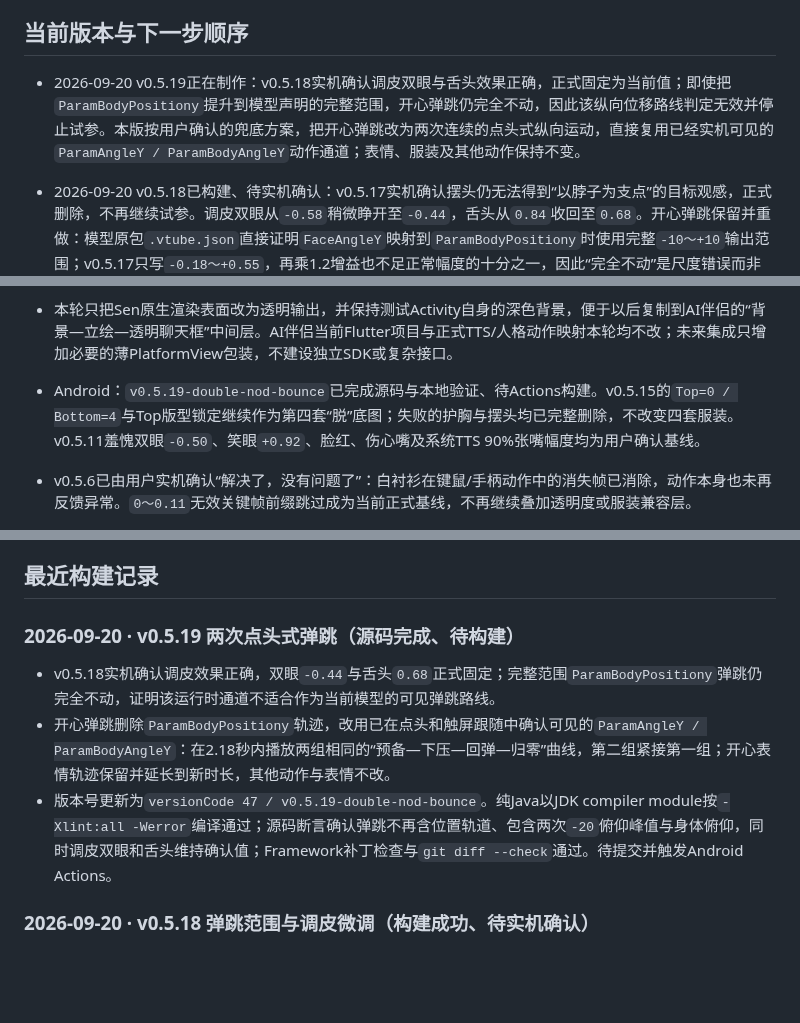
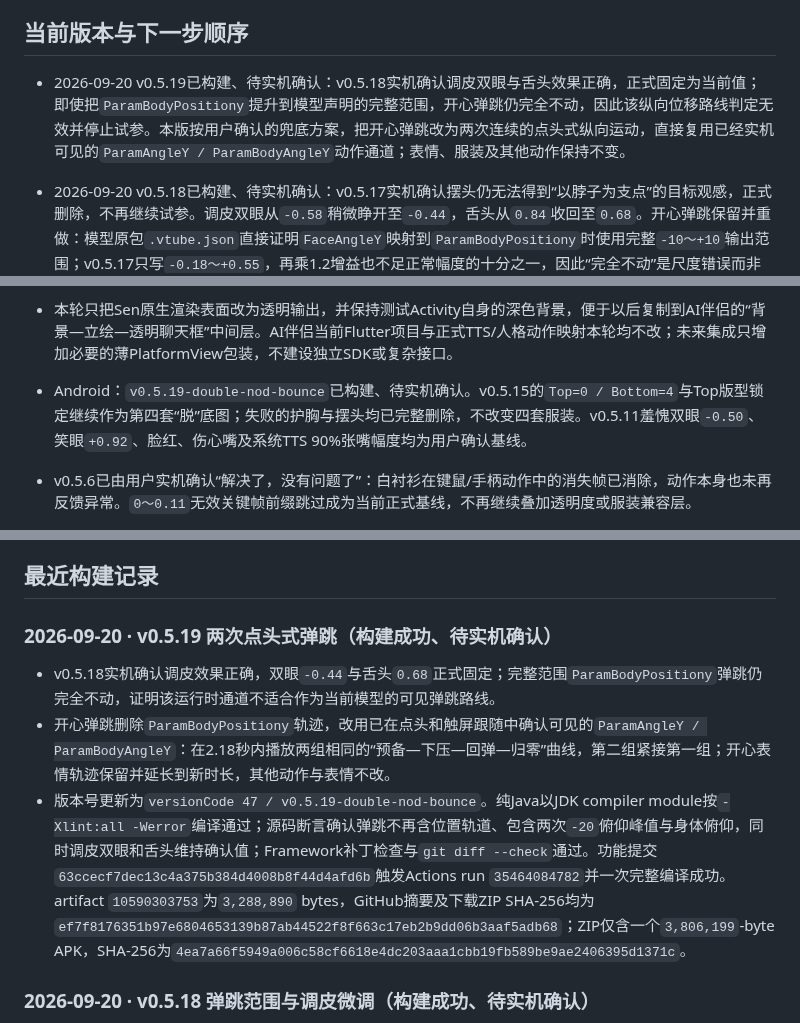
Before and after one commit to catkiss62/Sen-Live2D-Companion-Android, a Markdown page: docs/SEN_TASK_LEDGER.md, 3 parts joined by grey strips. Drawn GitHub-style; blank space fills up the shorter version.

Commit message:
Record v0.5.19 APK build

```diff
--- a/docs/SEN_TASK_LEDGER.md
+++ b/docs/SEN_TASK_LEDGER.md
@@ -26,7 +26,7 @@ Sen 的长期静态错层已由C高精度蒙版解决，四套服装、原生物
 
 ## 当前版本与下一步顺序
 
-- 2026-09-20 v0.5.19正在制作：v0.5.18实机确认调皮双眼与舌头效果正确，正式固定为当前值；即使把`ParamBodyPositiony`提升到模型声明的完整范围，开心弹跳仍完全不动，因此该纵向位移路线判定无效并停止试参。本版按用户确认的兜底方案，把开心弹跳改为两次连续的点头式纵向运动，直接复用已经实机可见的`ParamAngleY / ParamBodyAngleY`动作通道；表情、服装及其他动作保持不变。
+- 2026-09-20 v0.5.19已构建、待实机确认：v0.5.18实机确认调皮双眼与舌头效果正确，正式固定为当前值；即使把`ParamBodyPositiony`提升到模型声明的完整范围，开心弹跳仍完全不动，因此该纵向位移路线判定无效并停止试参。本版按用户确认的兜底方案，把开心弹跳改为两次连续的点头式纵向运动，直接复用已经实机可见的`ParamAngleY / ParamBodyAngleY`动作通道；表情、服装及其他动作保持不变。
 
 - 2026-09-20 v0.5.18已构建、待实机确认：v0.5.17实机确认摆头仍无法得到“以脖子为支点”的目标观感，正式删除，不再继续试参。调皮双眼从`-0.58`稍微睁开至`-0.44`，舌头从`0.84`收回至`0.68`。开心弹跳保留并重做：模型原包`.vtube.json`直接证明`FaceAngleY`映射到`ParamBodyPositiony`时使用完整`-10～+10`输出范围；v0.5.17只写`-0.18～+0.55`，再乘1.2增益也不足正常幅度的十分之一，因此“完全不动”是尺度错误而非参数无效。本版在不写`ParamAngleY`的前提下，把`ParamBodyPositiony`两轮曲线提升到模型有效范围；若实机仍不成立，下一版才退回明确可见的“两次点头式”兜底。
 
@@ -35,7 +35,7 @@ Sen 的长期静态错层已由C高精度蒙版解决，四套服装、原生物
 - 2026-09-06 收口版已构建、待实机回归：用户确认v0.5.11羞愧效果可用、TTS 90%幅度保持；新提供的`Sen.vts-profile`中“正常待机”581项已裁去VTS运行元数据后作为内置模型参数底座。导入模型ZIP后直接生效，不再要求第二次“导入外观”。C高精度蒙版固定512px（连续渲染，目标跟随60Hz显示刷新）、兔耳固定135%/100%；表情、动作、道具、系统TTS、模型位置与摸头范围校正入口保留，已撤下定稿项的调节和旧呆毛采集诊断代码。
 - 本轮只把Sen原生渲染表面改为透明输出，并保持测试Activity自身的深色背景，便于以后复制到AI伴侣的“背景—立绘—透明聊天框”中间层。AI伴侣当前Flutter项目与正式TTS/人格动作映射本轮均不改；未来集成只增加必要的薄PlatformView包装，不建设独立SDK或复杂接口。
 
-- Android：`v0.5.19-double-nod-bounce`已完成源码与本地验证、待Actions构建。v0.5.15的`Top=0 / Bottom=4`与Top版型锁定继续作为第四套“脱”底图；失败的护胸与摆头均已完整删除，不改变四套服装。v0.5.11羞愧双眼`-0.50`、笑眼`+0.92`、脸红、伤心嘴及系统TTS 90%张嘴幅度均为用户确认基线。
+- Android：`v0.5.19-double-nod-bounce`已构建、待实机确认。v0.5.15的`Top=0 / Bottom=4`与Top版型锁定继续作为第四套“脱”底图；失败的护胸与摆头均已完整删除，不改变四套服装。v0.5.11羞愧双眼`-0.50`、笑眼`+0.92`、脸红、伤心嘴及系统TTS 90%张嘴幅度均为用户确认基线。
 - v0.5.6已由用户实机确认“解决了，没有问题了”：白衬衫在键鼠/手柄动作中的消失帧已消除，动作本身也未再反馈异常。`0～0.11`无效关键帧前缀跳过成为当前正式基线，不再继续叠加透明度或服装兼容层。
 - v0.4.7实机确认：开启原生直通后呆毛大小/位置恢复原版且根部固定、运动正确。由此确认模型、Cubism Core与原生物理链没有问题；v0.4.6的12点估算、根部位移/旋转/柔性三滑杆路线正式废弃，不再要求用户继续试数值。
 - v0.4.8实机结果：导出确认根点`ArtMesh151/顶点8`、方向点`ArtMesh151/三角形21/5/22`及完整权重，固定根部调整已经生效且效果基本正确；用户只反馈视觉略向右偏。之后一次可选重采没有完成，但没有覆盖已成功锚点。
@@ -50,11 +50,11 @@ Sen 的长期静态错层已由C高精度蒙版解决，四套服装、原生物
 
 ## 最近构建记录
 
-### 2026-09-20 · v0.5.19 两次点头式弹跳（源码完成、待构建）
+### 2026-09-20 · v0.5.19 两次点头式弹跳（构建成功、待实机确认）
 
 - v0.5.18实机确认调皮效果正确，双眼`-0.44`与舌头`0.68`正式固定；完整范围`ParamBodyPositiony`弹跳仍完全不动，证明该运行时通道不适合作为当前模型的可见弹跳路线。
 - 开心弹跳删除`ParamBodyPositiony`轨迹，改用已在点头和触屏跟随中确认可见的`ParamAngleY / ParamBodyAngleY`：在2.18秒内播放两组相同的“预备—下压—回弹—归零”曲线，第二组紧接第一组；开心表情轨迹保留并延长到新时长，其他动作与表情不改。
-- 版本号更新为`versionCode 47 / v0.5.19-double-nod-bounce`。纯Java以JDK compiler module按`-Xlint:all -Werror`编译通过；源码断言确认弹跳不再含位置轨道、包含两次`-20`俯仰峰值与身体俯仰，同时调皮双眼和舌头维持确认值；Framework补丁检查与`git diff --check`通过。待提交并触发Android Actions。
+- 版本号更新为`versionCode 47 / v0.5.19-double-nod-bounce`。纯Java以JDK compiler module按`-Xlint:all -Werror`编译通过；源码断言确认弹跳不再含位置轨道、包含两次`-20`俯仰峰值与身体俯仰，同时调皮双眼和舌头维持确认值；Framework补丁检查与`git diff --check`通过。功能提交`63ccecf7dec13c4a375b384d4008b8f44d4afd6b`触发Actions run `35464084782`并一次完整编译成功。artifact `10590303753`为`3,288,890` bytes，GitHub摘要及下载ZIP SHA-256均为`ef7f8176351b97e6804653139b87ab44522f8f663c17eb2b9dd06b3aaf5adb68`；ZIP仅含一个`3,806,199`-byte APK，SHA-256为`4ea7a66f5949a006c58cf6618e4dc203aaa1cbb19fb589be9ae2406395d1371c`。
 
 ### 2026-09-20 · v0.5.18 弹跳范围与调皮微调（构建成功、待实机确认）
 
```
